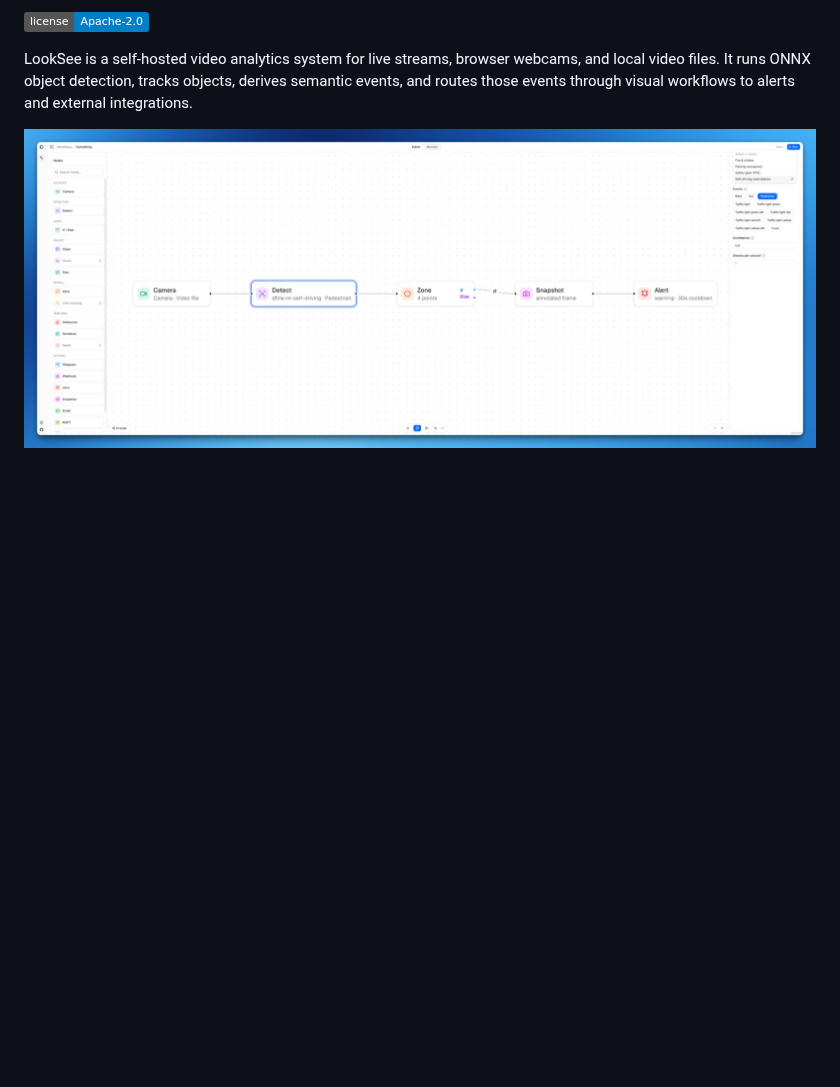
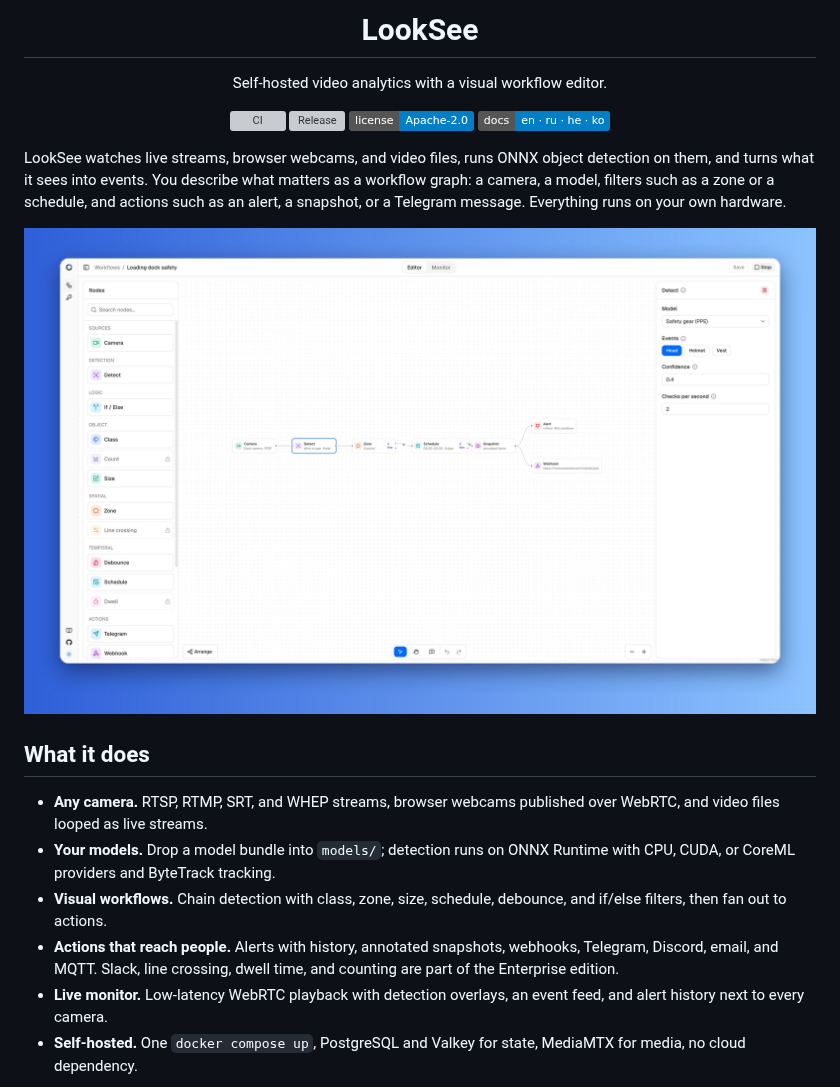
Before and after one commit to okoflow/looksee, a Markdown page: README.md, the part around one of its changes. GitHub-like rendering; pictures changed too: .github/screenshots/workflow-editor.jpg; badges without logos; blank space fills up the shorter version; grey boxes are pictures that could not be loaded.

```diff
--- a/README.md
+++ b/README.md
@@ -2,10 +4,36 @@
 
-[![License: Apache-2.0](https://img.shields.io/badge/license-Apache--2.0-blue)](LICENSE)
+<h1 align="center">LookSee</h1>
 
-LookSee is a self-hosted video analytics system for live streams, browser webcams, and
-local video files. It runs ONNX object detection, tracks objects, derives semantic
-events, and routes those events through visual workflows to alerts and external
-integrations.
+<p align="center">Self-hosted video analytics with a visual workflow editor.</p>
+
+<p align="center">
+  <a href="https://github.com/okoflow/looksee/actions/workflows/ci.yml"><img src="https://github.com/okoflow/looksee/actions/workflows/ci.yml/badge.svg" alt="CI"></a>
+  <a href="https://github.com/okoflow/looksee/releases"><img src="https://img.shields.io/github/v/release/okoflow/looksee" alt="Release"></a>
+  <a href="LICENSE"><img src="https://img.shields.io/badge/license-Apache--2.0-blue" alt="License: Apache-2.0"></a>
+  <a href="https://github.com/okoflow/looksee-docs"><img src="https://img.shields.io/badge/docs-en%20%C2%B7%20ru%20%C2%B7%20he%20%C2%B7%20ko-informational" alt="Documentation"></a>
+</p>
+
+LookSee watches live streams, browser webcams, and video files, runs ONNX object
+detection on them, and turns what it sees into events. You describe what matters
+as a workflow graph: a camera, a model, filters such as a zone or a schedule, and
+actions such as an alert, a snapshot, or a Telegram message. Everything runs on
+your own hardware.
 
 ![Workflow editor](.github/screenshots/workflow-editor.jpg)
 
+## What it does
+
+- **Any camera.** RTSP, RTMP, SRT, and WHEP streams, browser webcams published
+  over WebRTC, and video files looped as live streams.
+- **Your models.** Drop a model bundle into `models/`; detection runs on ONNX
+  Runtime with CPU, CUDA, or CoreML providers and ByteTrack tracking.
+- **Visual workflows.** Chain detection with class, zone, size, schedule,
+  debounce, and if/else filters, then fan out to actions.
+- **Actions that reach people.** Alerts with history, annotated snapshots,
+  webhooks, Telegram, Discord, email, and MQTT. Slack, line crossing, dwell
+  time, and counting are part of the Enterprise edition.
+- **Live monitor.** Low-latency WebRTC playback with detection overlays, an
+  event feed, and alert history next to every camera.
+- **Self-hosted.** One `docker compose up`, PostgreSQL and Valkey for state,
+  MediaMTX for media, no cloud dependency.
+
```
Also changed, not shown: other parts of README.md (+84 -9 lines), apps/api/README.md (+1 -2 lines), apps/inference/README.md (+1 -1 lines), .github/screenshots/monitor.jpg (added).
